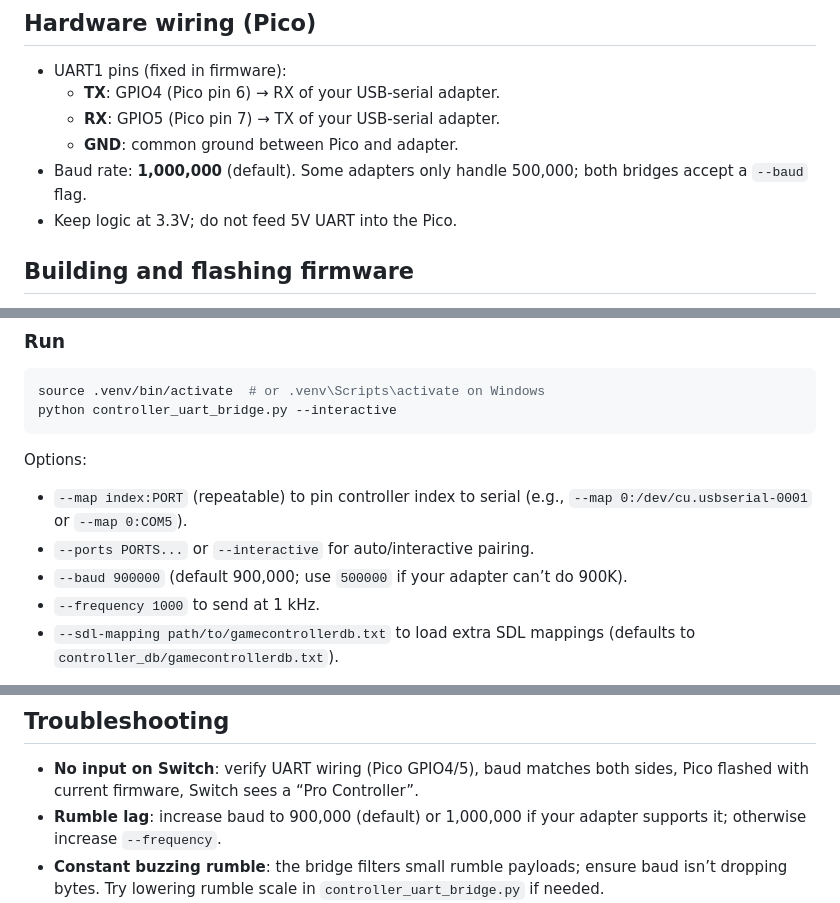
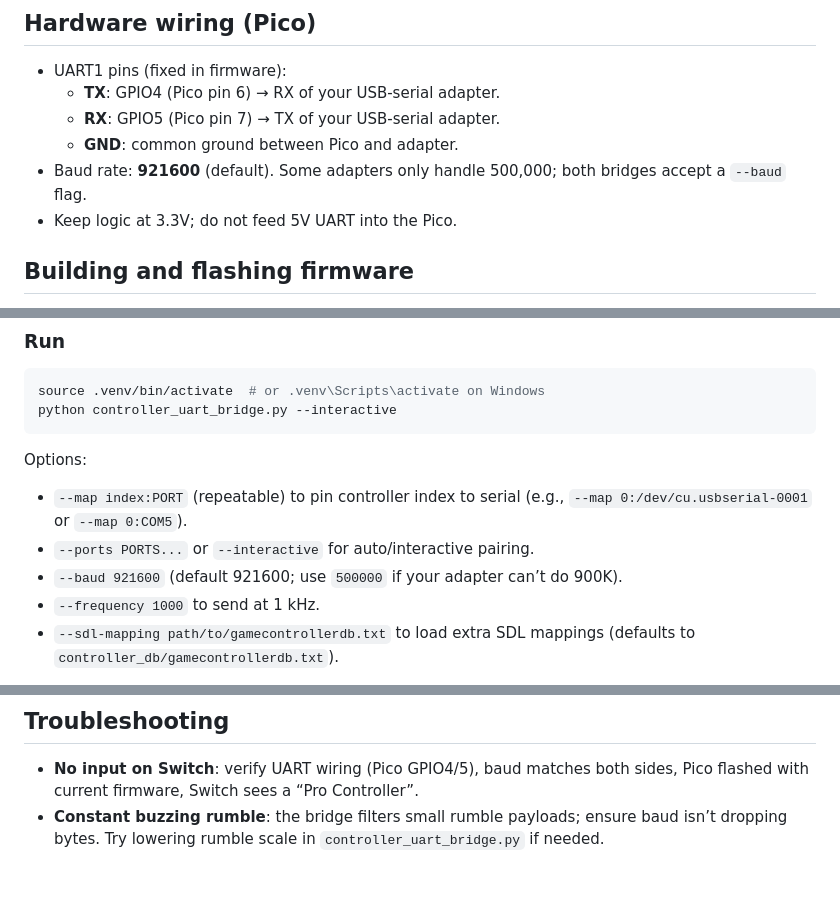
Before and after one commit to jyapayne/switch-pico, a Markdown page: README.md, 3 parts joined by grey strips. Rendered like a GitHub page; blank space fills up the shorter version.

```diff
--- a/README.md
+++ b/README.md
@@ -13,7 +13,7 @@ Raspberry Pi Pico firmware that emulates a Switch Pro controller over USB and a
   - **TX**: GPIO4 (Pico pin 6) → RX of your USB‑serial adapter.
   - **RX**: GPIO5 (Pico pin 7) → TX of your USB‑serial adapter.
   - **GND**: common ground between Pico and adapter.
-- Baud rate: **1,000,000** (default). Some adapters only handle 500,000; both bridges accept a `--baud` flag.
+- Baud rate: **921600** (default). Some adapters only handle 500,000; both bridges accept a `--baud` flag.
 - Keep logic at 3.3V; do not feed 5V UART into the Pico.
 
 ## Building and flashing firmware
@@ -49,7 +49,7 @@ python controller_uart_bridge.py --interactive
 Options:
 - `--map index:PORT` (repeatable) to pin controller index to serial (e.g., `--map 0:/dev/cu.usbserial-0001` or `--map 0:COM5`).
 - `--ports PORTS...` or `--interactive` for auto/interactive pairing.
-- `--baud 900000` (default 900,000; use `500000` if your adapter can’t do 900K).
+- `--baud 921600` (default 921600; use `500000` if your adapter can’t do 900K).
 - `--frequency 1000` to send at 1 kHz.
 - `--sdl-mapping path/to/gamecontrollerdb.txt` to load extra SDL mappings (defaults to `controller_db/gamecontrollerdb.txt`).
 
@@ -71,7 +71,6 @@ Note: Rust toolchain not currently present in this setup. If you install Rust +
 
 ## Troubleshooting
 - **No input on Switch**: verify UART wiring (Pico GPIO4/5), baud matches both sides, Pico flashed with current firmware, Switch sees a “Pro Controller”.
-- **Rumble lag**: increase baud to 900,000 (default) or 1,000,000 if your adapter supports it; otherwise increase `--frequency`.
 - **Constant buzzing rumble**: the bridge filters small rumble payloads; ensure baud isn’t dropping bytes. Try lowering rumble scale in `controller_uart_bridge.py` if needed.
 - **Guide/Home triggers system menu (macOS)**: try different controller mode (XInput/DInput), disable Steam overlay/controller support, or connect wired.
 - **SDL can’t see controller**: load `controller_db/gamecontrollerdb.txt` (default), add your own mapping, or try a different mode on the pad (e.g., XInput).
```
